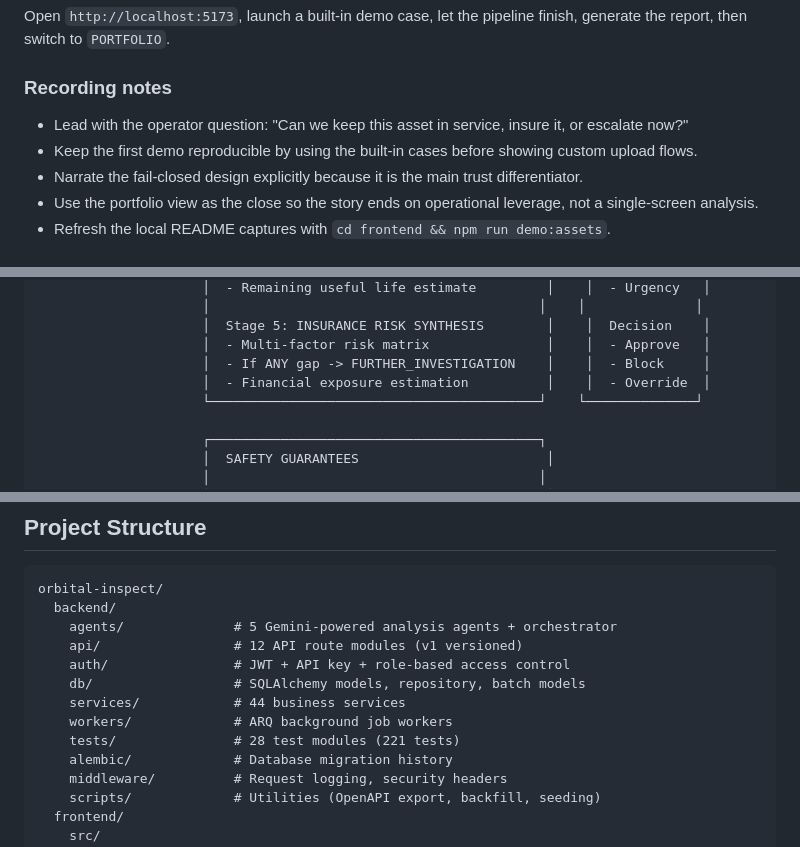
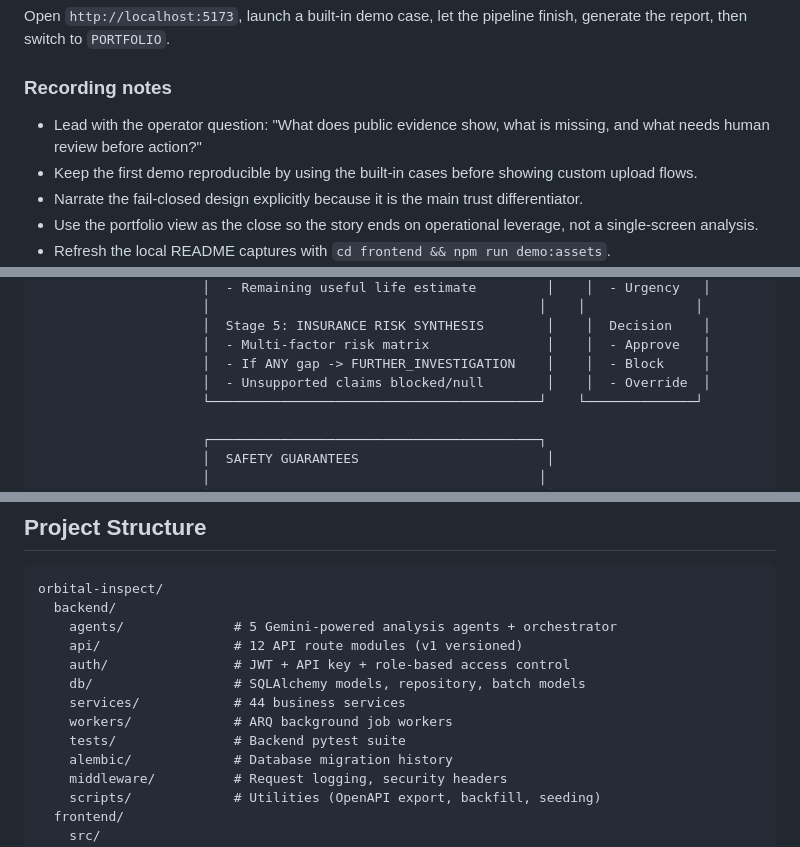
Before and after one commit to KiranMohan-92/orbital-inspect, a Markdown page: README.md, 3 parts joined by grey strips. Drawn GitHub-style.

```diff
--- a/README.md
+++ b/README.md
@@ -106,7 +106,7 @@ Open `http://localhost:5173`, launch a built-in demo case, let the pipeline fini
 
 ### Recording notes
 
-- Lead with the operator question: "Can we keep this asset in service, insure it, or escalate now?"
+- Lead with the operator question: "What does public evidence show, what is missing, and what needs human review before action?"
 - Keep the first demo reproducible by using the built-in cases before showing custom upload flows.
 - Narrate the fail-closed design explicitly because it is the main trust differentiator.
 - Use the portfolio view as the close so the story ends on operational leverage, not a single-screen analysis.
@@ -249,7 +249,7 @@ Open `http://localhost:5173`, launch a built-in demo case, let the pipeline fini
                      │  Stage 5: INSURANCE RISK SYNTHESIS        │    │  Decision    │
                      │  - Multi-factor risk matrix               │    │  - Approve   │
                      │  - If ANY gap -> FURTHER_INVESTIGATION    │    │  - Block     │
-                     │  - Financial exposure estimation          │    │  - Override  │
+                     │  - Unsupported claims blocked/null        │    │  - Override  │
                      └──────────────────────────────────────────┘    └──────────────┘
 
                      ┌──────────────────────────────────────────┐
@@ -550,7 +550,7 @@ orbital-inspect/
     db/                  # SQLAlchemy models, repository, batch models
     services/            # 44 business services
     workers/             # ARQ background job workers
-    tests/               # 28 test modules (221 tests)
+    tests/               # Backend pytest suite
     alembic/             # Database migration history
     middleware/          # Request logging, security headers
     scripts/             # Utilities (OpenAPI export, backfill, seeding)
```
Also changed, not shown: other parts of README.md (+7 -7 lines), docs/demo/DEMO-RUNBOOK.md (+3 -3 lines).
